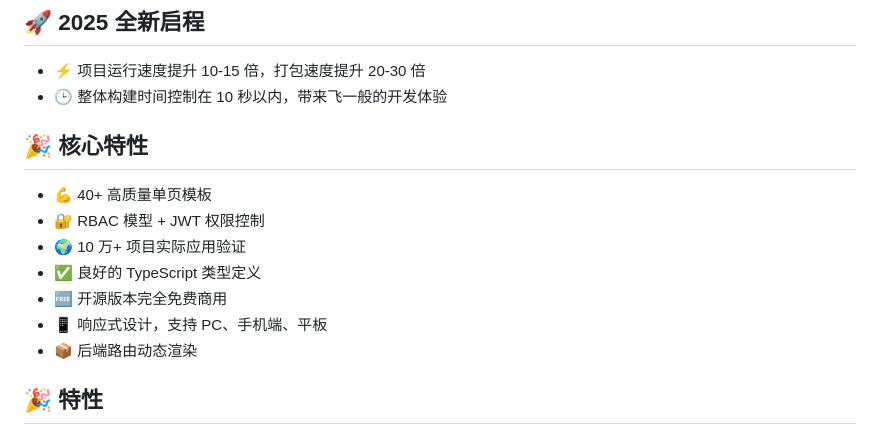
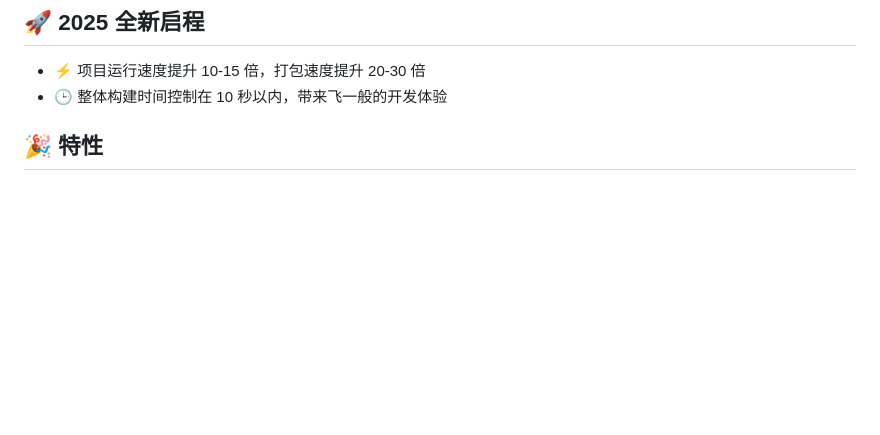
Before and after one commit to zxwk1998/vue-admin-better, a Markdown page: README.md, the part around the change. GitHub-like rendering; blank space fills up the shorter version.

Commit message:
♻️ refactor:  code

```diff
--- a/README.md
+++ b/README.md
@@ -20,16 +20,6 @@
 
 - ⚡️ 项目运行速度提升 10-15 倍，打包速度提升 20-30 倍
 - 🕒 整体构建时间控制在 10 秒以内，带来飞一般的开发体验
-
-## 🎉 核心特性
-
-- 💪 40+ 高质量单页模板
-- 🔐 RBAC 模型 + JWT 权限控制
-- 🌍 10 万+ 项目实际应用验证
-- ✅ 良好的 TypeScript 类型定义
-- 🆓 开源版本完全免费商用
-- 📱 响应式设计，支持 PC、手机端、平板
-- 📦️ 后端路由动态渲染
 
 ## 🎉 特性
 
```
